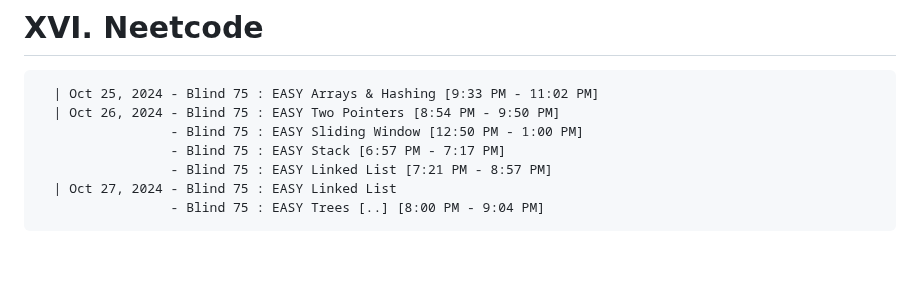
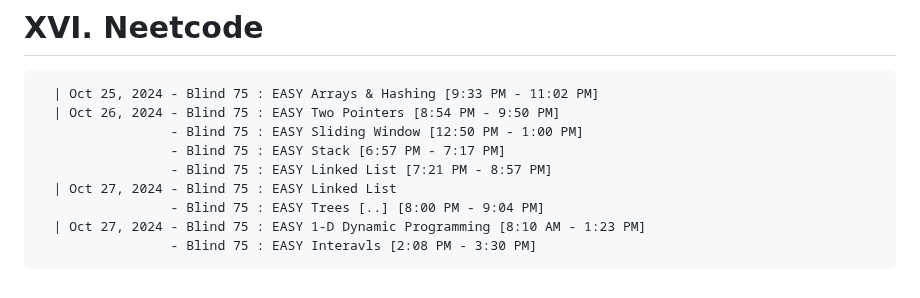
Before and after one commit to NA-Black/Accountability, a Markdown page: ranzbrendan/Self Study Progress.md, the part around the change. Drawn GitHub-style; blank space fills up the shorter version.

````diff
--- a/ranzbrendan/Self Study Progress.md
+++ b/ranzbrendan/Self Study Progress.md
@@ -404,4 +404,6 @@
                  - Blind 75 : EASY Linked List [7:21 PM - 8:57 PM]
   | Oct 27, 2024 - Blind 75 : EASY Linked List
                  - Blind 75 : EASY Trees [..] [8:00 PM - 9:04 PM]
+  | Oct 27, 2024 - Blind 75 : EASY 1-D Dynamic Programming [8:10 AM - 1:23 PM]
+                 - Blind 75 : EASY Interavls [2:08 PM - 3:30 PM]
 ```
````
